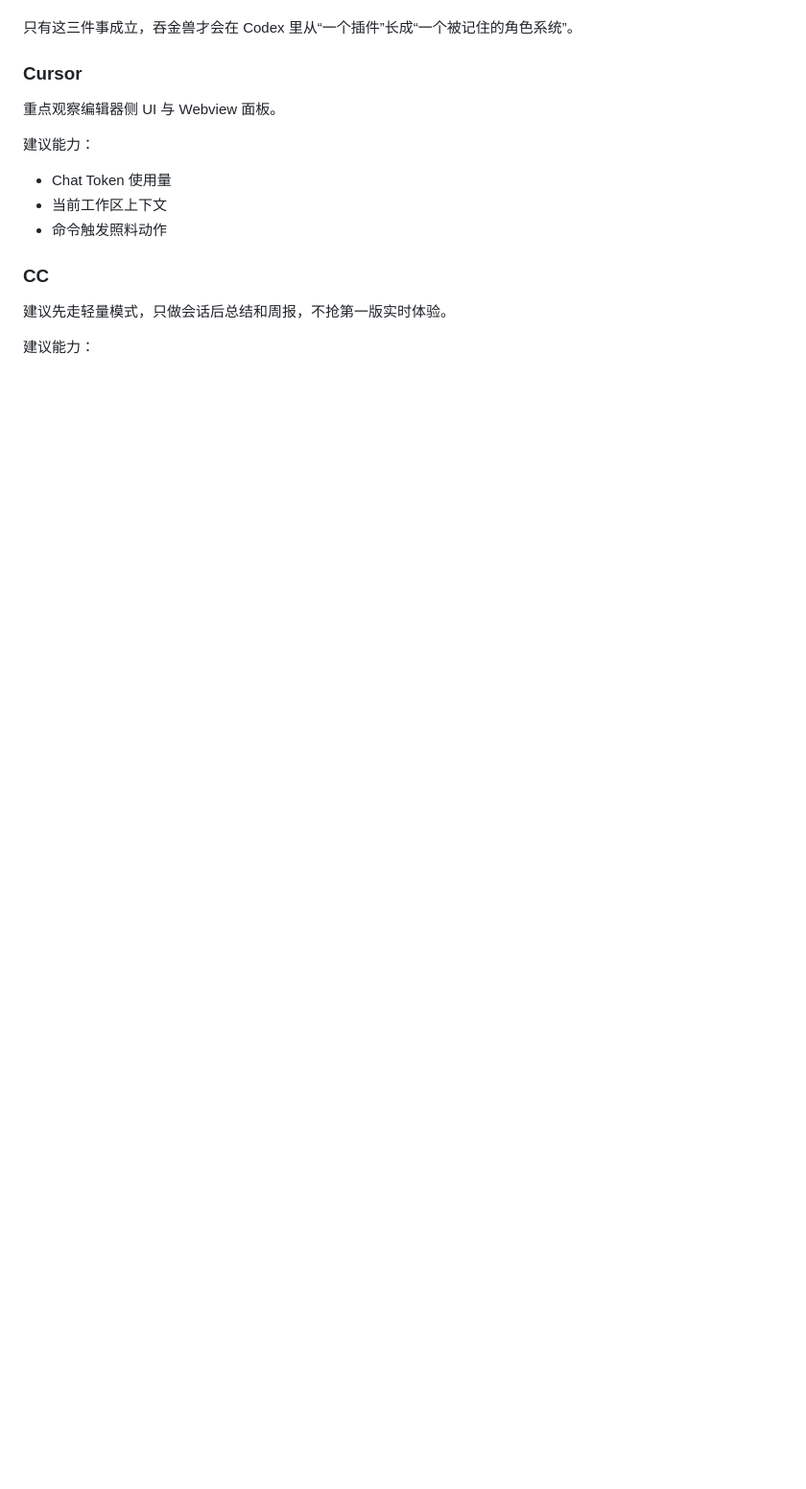
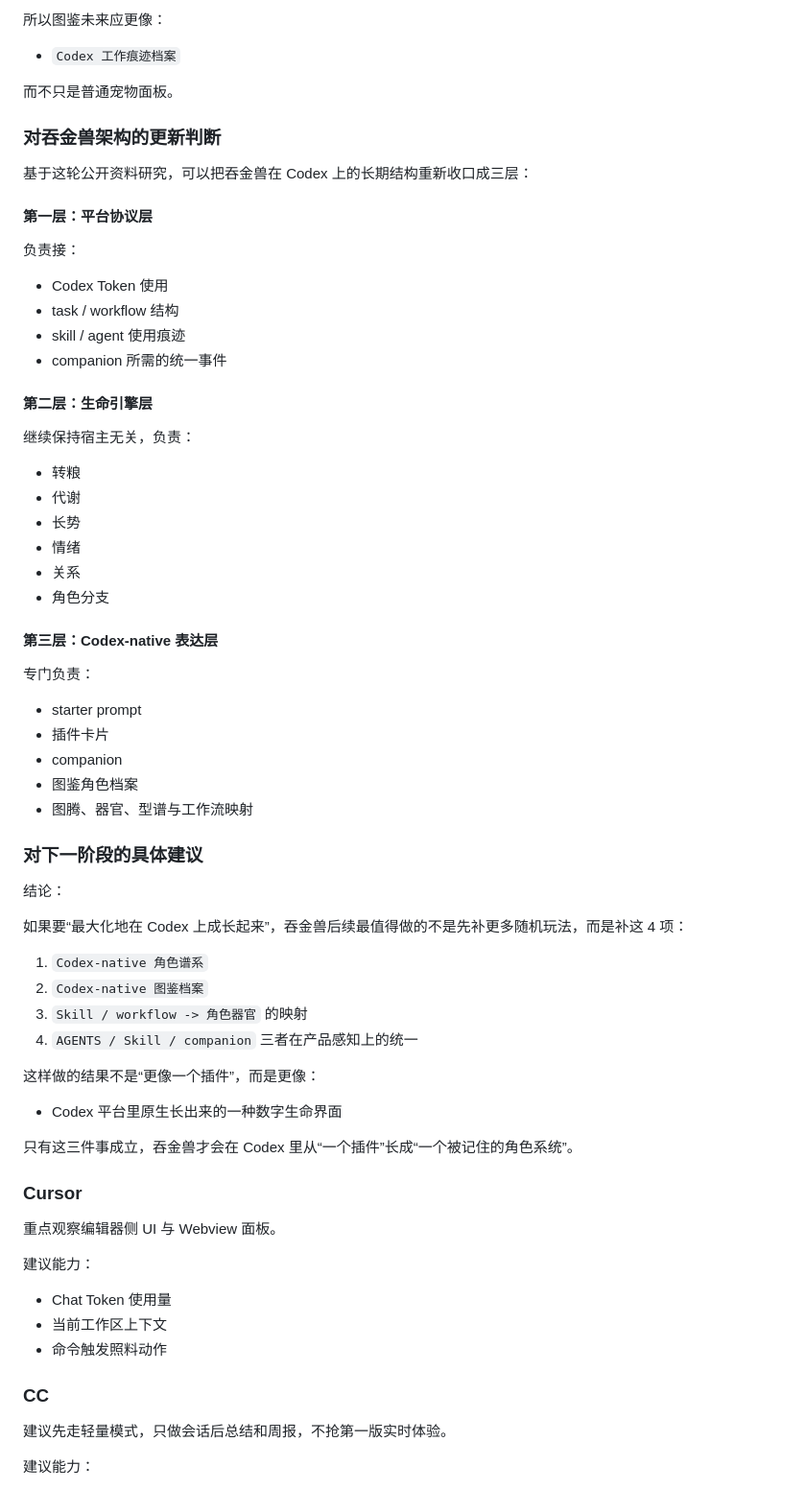
Before and after one commit to woohuaca/Tokenpet, a Markdown page: docs/host-integration.md, the part around one of its changes. Shown at 96% size. Rendered like a GitHub page; blank space fills up the shorter version.

```diff
--- a/docs/host-integration.md
+++ b/docs/host-integration.md
@@ -277,3 +430,58 @@ Codex 上一个很重要的传播方式，不只是发布，而是“看见别
+所以图鉴未来应更像：
+
+- `Codex 工作痕迹档案`
+
+而不只是普通宠物面板。
+
+### 对吞金兽架构的更新判断
+
+基于这轮公开资料研究，可以把吞金兽在 Codex 上的长期结构重新收口成三层：
+
+#### 第一层：平台协议层
+
+负责接：
+
+- Codex Token 使用
+- task / workflow 结构
+- skill / agent 使用痕迹
+- companion 所需的统一事件
+
+#### 第二层：生命引擎层
+
+继续保持宿主无关，负责：
+
+- 转粮
+- 代谢
+- 长势
+- 情绪
+- 关系
+- 角色分支
+
+#### 第三层：Codex-native 表达层
+
+专门负责：
+
+- starter prompt
+- 插件卡片
+- companion
+- 图鉴角色档案
+- 图腾、器官、型谱与工作流映射
+
+### 对下一阶段的具体建议
+
+结论：
+
+如果要“最大化地在 Codex 上成长起来”，吞金兽后续最值得做的不是先补更多随机玩法，而是补这 4 项：
+
+1. `Codex-native 角色谱系`
+2. `Codex-native 图鉴档案`
+3. `Skill / workflow -> 角色器官` 的映射
+4. `AGENTS / Skill / companion` 三者在产品感知上的统一
+
+这样做的结果不是“更像一个插件”，而是更像：
+
+- Codex 平台里原生长出来的一种数字生命界面
+
 只有这三件事成立，吞金兽才会在 Codex 里从“一个插件”长成“一个被记住的角色系统”。
 
 ### Cursor
```
Also changed, not shown: other parts of docs/host-integration.md (+153 -0 lines).
